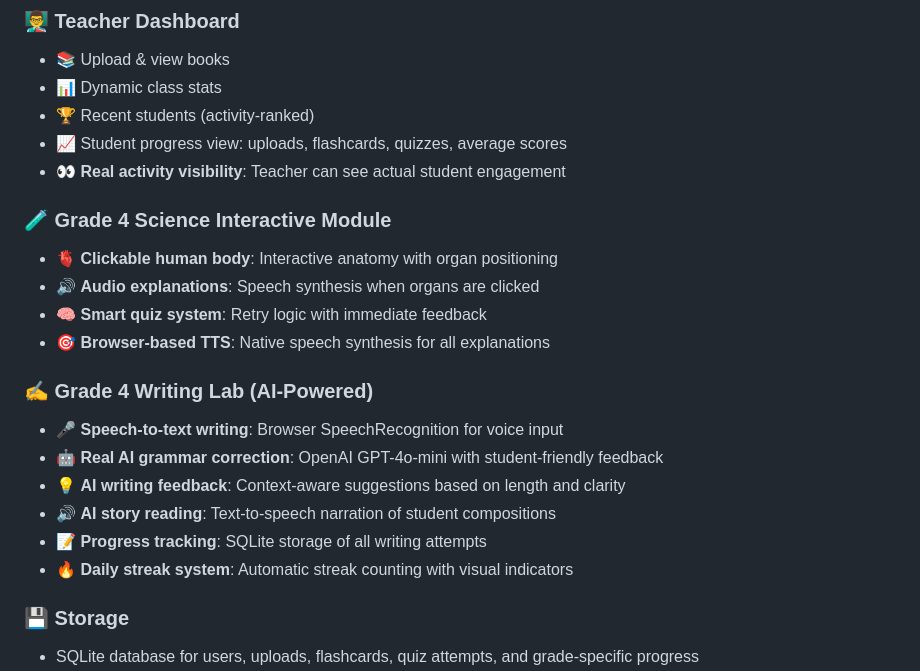
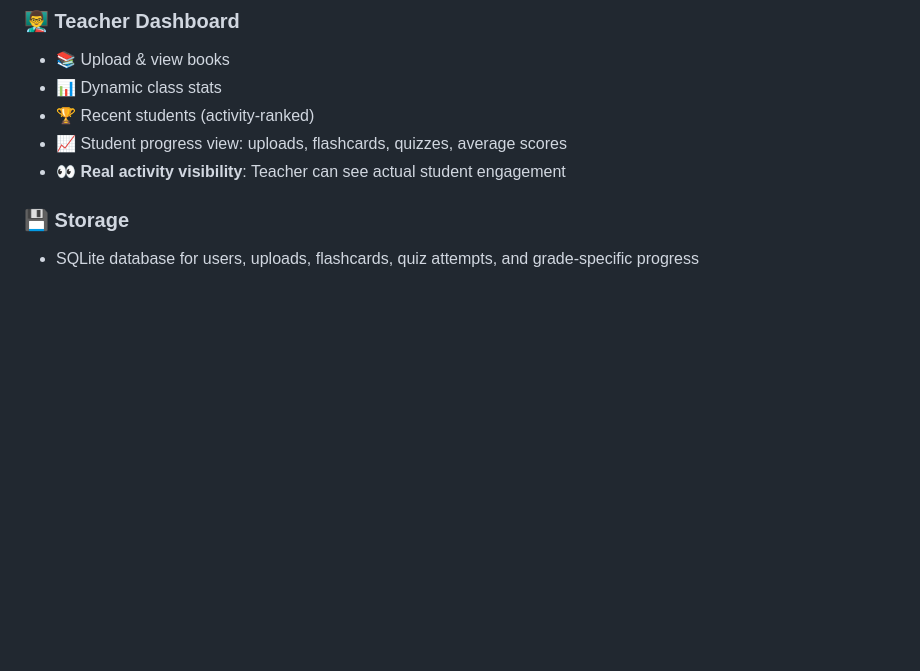
Before and after one commit to sahanamadival/Udaan, a Markdown page: README.md, the part around the change. Rendered like a GitHub page; blank space fills up the shorter version.

```diff
--- a/README.md
+++ b/README.md
@@ -34,20 +34,6 @@ It leverages **AI** to provide grade-wise learning, interactive science modules,
 - 🏆 Recent students (activity-ranked)
 - 📈 Student progress view: uploads, flashcards, quizzes, average scores
 - 👀 **Real activity visibility**: Teacher can see actual student engagement
-
-### 🧪 Grade 4 Science Interactive Module
-- 🫀 **Clickable human body**: Interactive anatomy with organ positioning
-- 🔊 **Audio explanations**: Speech synthesis when organs are clicked
-- 🧠 **Smart quiz system**: Retry logic with immediate feedback
-- 🎯 **Browser-based TTS**: Native speech synthesis for all explanations
-
-### ✍️ Grade 4 Writing Lab (AI-Powered)
-- 🎤 **Speech-to-text writing**: Browser SpeechRecognition for voice input
-- 🤖 **Real AI grammar correction**: OpenAI GPT-4o-mini with student-friendly feedback
-- 💡 **AI writing feedback**: Context-aware suggestions based on length and clarity
-- 🔊 **AI story reading**: Text-to-speech narration of student compositions
-- 📝 **Progress tracking**: SQLite storage of all writing attempts
-- 🔥 **Daily streak system**: Automatic streak counting with visual indicators
 
 ### 💾 Storage
 - SQLite database for users, uploads, flashcards, quiz attempts, and grade-specific progress
```
